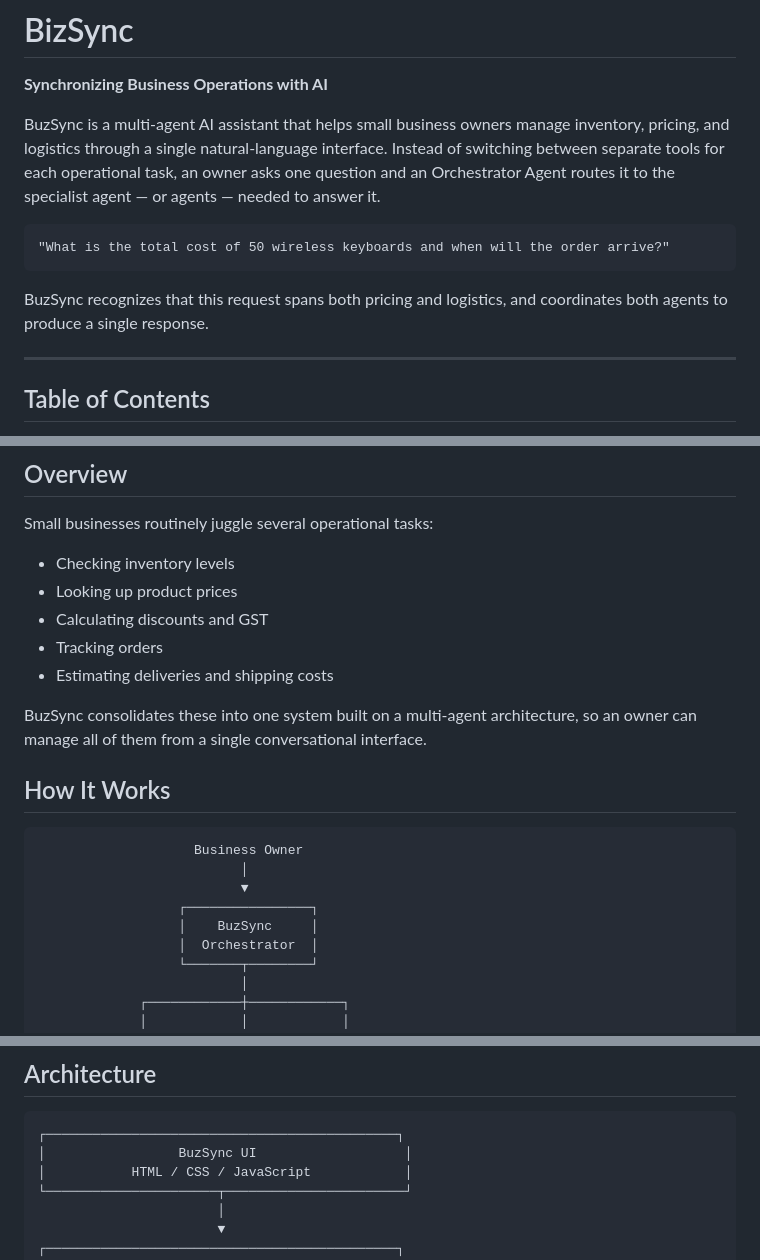
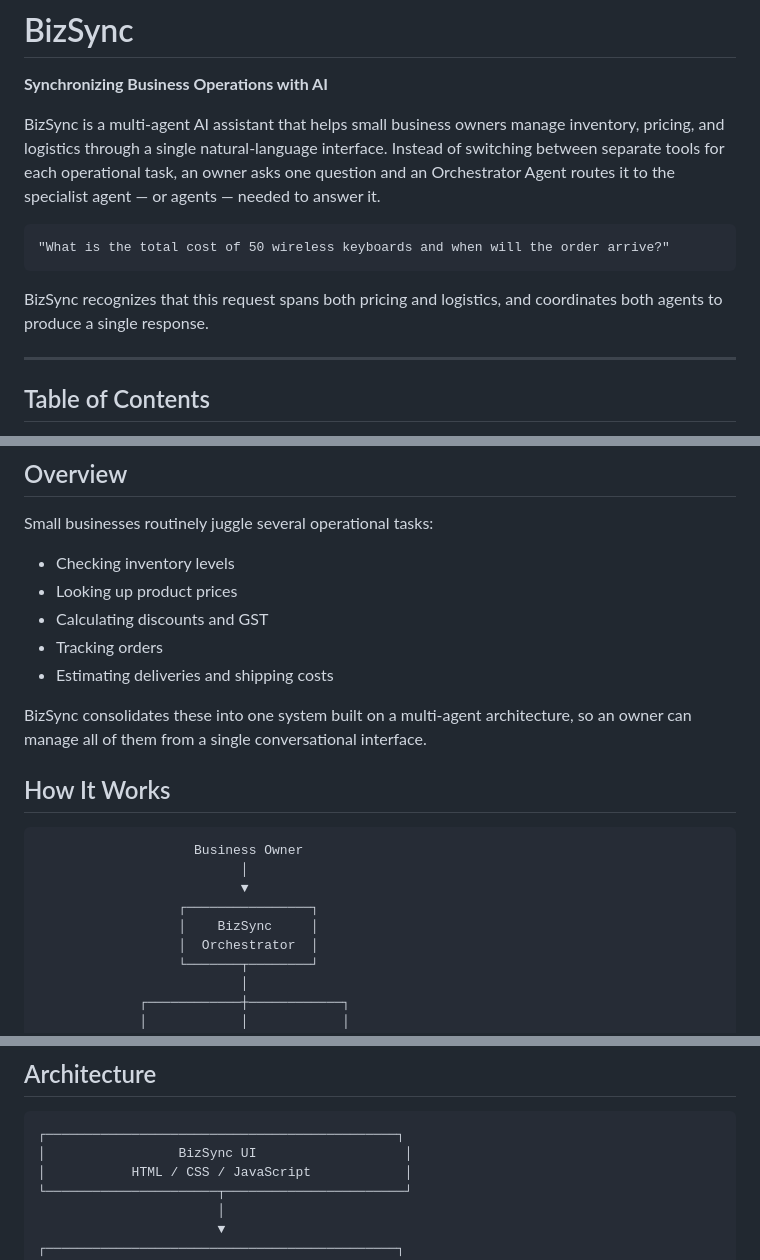
Before and after one commit to Aneesh-08/AgentOps, a Markdown page: README.md, 3 parts joined by grey strips. Rendered like a GitHub page.

Commit message:
Fix typos in README.md from 'BuzSync' to 'BizSync'

````diff
--- a/README.md
+++ b/README.md
@@ -2,13 +2,13 @@
 
 **Synchronizing Business Operations with AI**
 
-BuzSync is a multi-agent AI assistant that helps small business owners manage inventory, pricing, and logistics through a single natural-language interface. Instead of switching between separate tools for each operational task, an owner asks one question and an Orchestrator Agent routes it to the specialist agent — or agents — needed to answer it.
+BizSync is a multi-agent AI assistant that helps small business owners manage inventory, pricing, and logistics through a single natural-language interface. Instead of switching between separate tools for each operational task, an owner asks one question and an Orchestrator Agent routes it to the specialist agent — or agents — needed to answer it.
 
 ```
 "What is the total cost of 50 wireless keyboards and when will the order arrive?"
 ```
 
-BuzSync recognizes that this request spans both pricing and logistics, and coordinates both agents to produce a single response.
+BizSync recognizes that this request spans both pricing and logistics, and coordinates both agents to produce a single response.
 
 ---
 
@@ -39,7 +39,7 @@ Small businesses routinely juggle several operational tasks:
 - Tracking orders
 - Estimating deliveries and shipping costs
 
-BuzSync consolidates these into one system built on a multi-agent architecture, so an owner can manage all of them from a single conversational interface.
+BizSync consolidates these into one system built on a multi-agent architecture, so an owner can manage all of them from a single conversational interface.
 
 ## How It Works
 
@@ -48,7 +48,7 @@ BuzSync consolidates these into one system built on a multi-agent architecture,
                           │
                           ▼
                   ┌────────────────┐
-                  │    BuzSync     │
+                  │    BizSync     │
                   │  Orchestrator  │
                   └───────┬────────┘
                           │
@@ -141,7 +141,7 @@ Order lookup, order status, destination, expected delivery, and shipping cost es
 
 ```
 ┌─────────────────────────────────────────────┐
-│                 BuzSync UI                   │
+│                 BizSync UI                   │
 │           HTML / CSS / JavaScript            │
 └──────────────────────┬───────────────────────┘
                        │
````
Also changed, not shown: other parts of README.md (+3 -3 lines).
